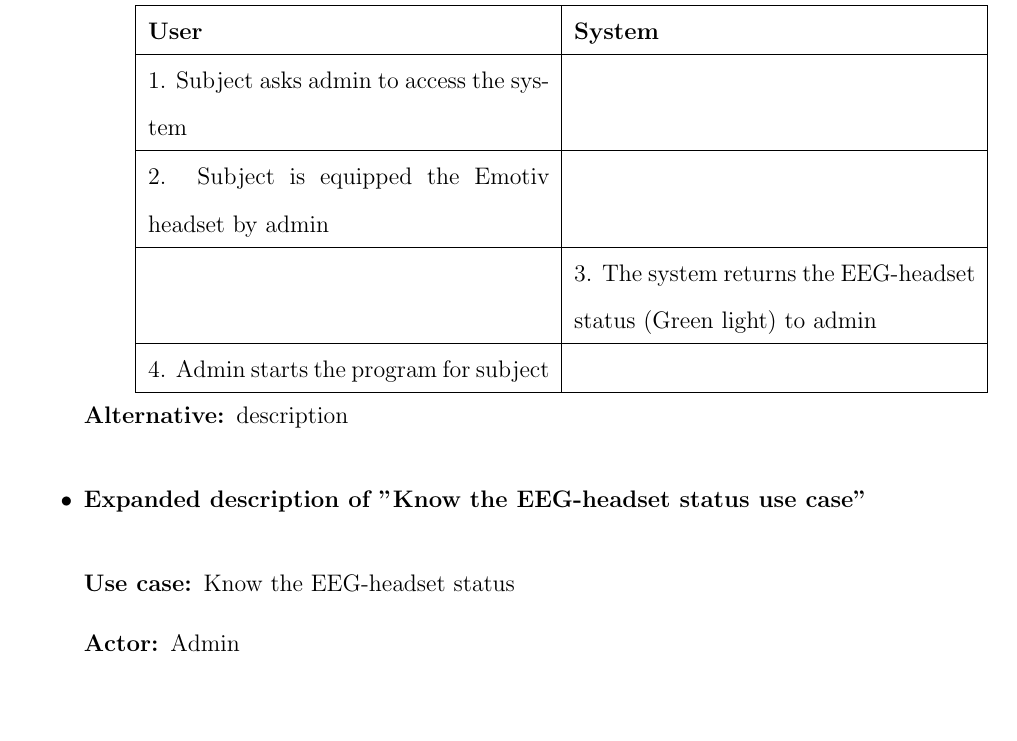
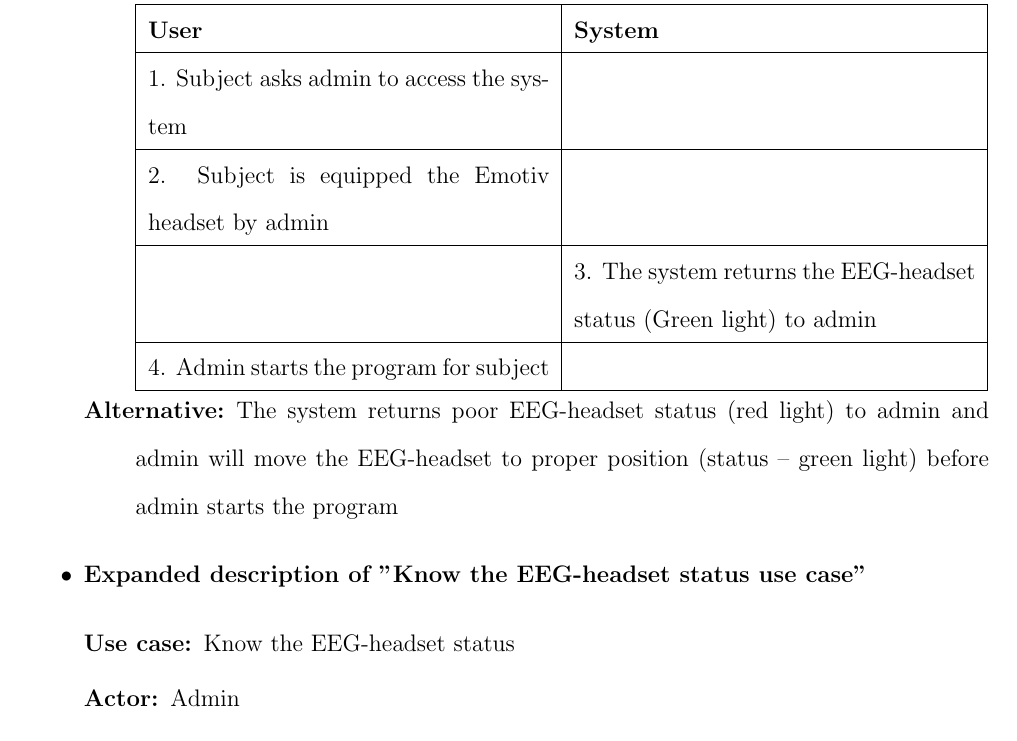
Before and after one commit to ioscarhunter/paper4, a LaTeX thesis (thesis.tex, which reads chapter4/requirement.tex): part of page 41 of 51, cut so that both start at the same text, the shorter picture padded with empty space. Compiled offline with pdfLaTeX.

Commit message:
txs auto checkin

```diff
--- a/chapter4/requirement.tex
+++ b/chapter4/requirement.tex
@@ -77,7 +77,7 @@ program for subject.
 
 	\end{tabular}
 }
-\item[Alternative:] description
+\item[Alternative:] The system returns poor EEG-headset status (red light) to admin and admin will move the EEG-headset to proper position (status – green light) before admin starts the program
 
 \end{description}
 \item \textbf{Expanded description of "Know the EEG-headset status
```
